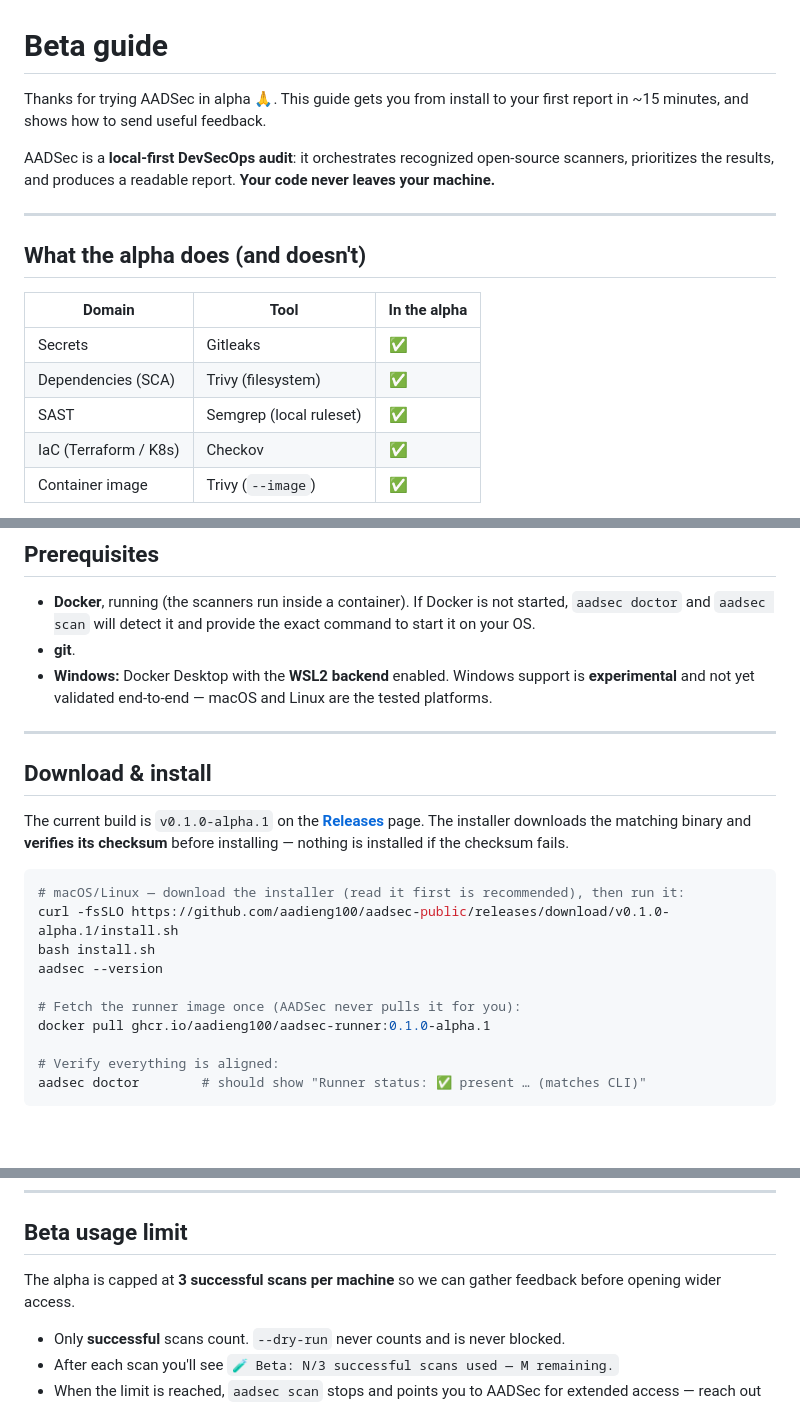
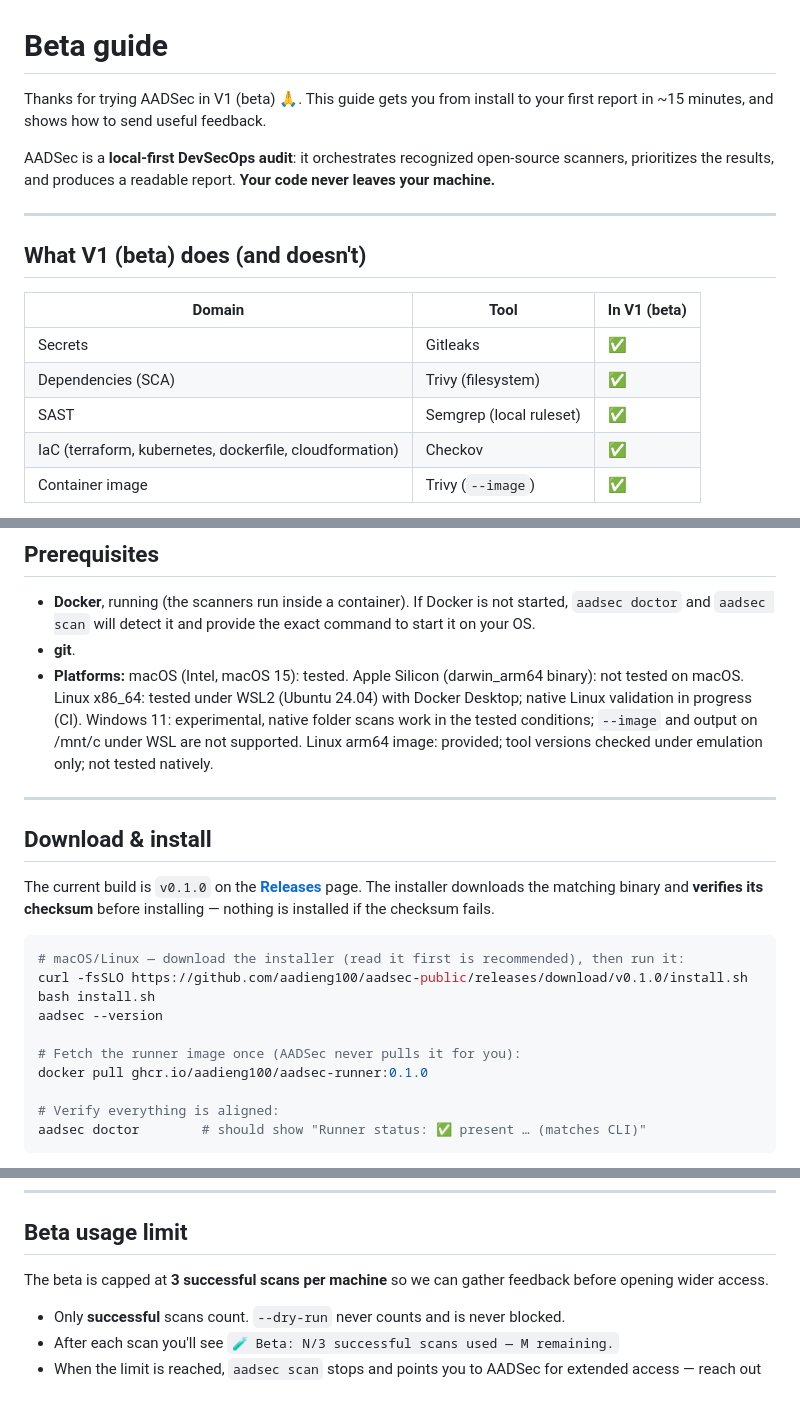
Before and after one commit to aadieng100/aadsec-public, a Markdown page: docs/BETA.md, 3 parts joined by grey strips. GitHub-like rendering; blank space fills up the shorter version.

Commit message:
docs: update platform status, Checkov scope, and release 0.1.0 references in BETA.md

````diff
--- a/docs/BETA.md
+++ b/docs/BETA.md
@@ -1,6 +1,6 @@
 # Beta guide
 
-Thanks for trying AADSec in alpha 🙏. This guide gets you from install to your
+Thanks for trying AADSec in V1 (beta) 🙏. This guide gets you from install to your
 first report in ~15 minutes, and shows how to send useful feedback.
 
 AADSec is a **local-first DevSecOps audit**: it orchestrates recognized
@@ -9,14 +9,14 @@ open-source scanners, prioritizes the results, and produces a readable report.
 
 ---
 
-## What the alpha does (and doesn't)
+## What V1 (beta) does (and doesn't)
 
-| Domain | Tool | In the alpha |
+| Domain | Tool | In V1 (beta) |
 |---|---|---|
 | Secrets | Gitleaks | ✅ |
 | Dependencies (SCA) | Trivy (filesystem) | ✅ |
 | SAST | Semgrep (local ruleset) | ✅ |
-| IaC (Terraform / K8s) | Checkov | ✅ |
+| IaC (terraform, kubernetes, dockerfile, cloudformation) | Checkov | ✅ |
 | Container image | Trivy (`--image`) | ✅ |
 
 - **Outputs:** `findings.json` (normalized, prioritized P0–P3) + `report.html`
@@ -47,26 +47,24 @@ open-source scanners, prioritizes the results, and produces a readable report.
 
 - **Docker**, running (the scanners run inside a container). If Docker is not started, `aadsec doctor` and `aadsec scan` will detect it and provide the exact command to start it on your OS.
 - **git**.
-- **Windows:** Docker Desktop with the **WSL2 backend** enabled. Windows support
-  is **experimental** and not yet validated end-to-end — macOS and Linux are the
-  tested platforms.
+- **Platforms:** macOS (Intel, macOS 15): tested. Apple Silicon (darwin_arm64 binary): not tested on macOS. Linux x86_64: tested under WSL2 (Ubuntu 24.04) with Docker Desktop; native Linux validation in progress (CI). Windows 11: experimental, native folder scans work in the tested conditions; `--image` and output on /mnt/c under WSL are not supported. Linux arm64 image: provided; tool versions checked under emulation only; not tested natively.
 
 ---
 
 ## Download & install
 
-The current build is `v0.1.0-alpha.1` on the [**Releases**](https://github.com/aadieng100/aadsec-public/releases) page.
+The current build is `v0.1.0` on the [**Releases**](https://github.com/aadieng100/aadsec-public/releases) page.
 The installer downloads the matching binary and **verifies its checksum** before
 installing — nothing is installed if the checksum fails.
 
 ```bash
 # macOS/Linux — download the installer (read it first is recommended), then run it:
-curl -fsSLO https://github.com/aadieng100/aadsec-public/releases/download/v0.1.0-alpha.1/install.sh
+curl -fsSLO https://github.com/aadieng100/aadsec-public/releases/download/v0.1.0/install.sh
 bash install.sh
 aadsec --version
 
 # Fetch the runner image once (AADSec never pulls it for you):
-docker pull ghcr.io/aadieng100/aadsec-runner:0.1.0-alpha.1
+docker pull ghcr.io/aadieng100/aadsec-runner:0.1.0
 
 # Verify everything is aligned:
 aadsec doctor        # should show "Runner status: ✅ present … (matches CLI)"
@@ -92,7 +90,7 @@ Output is English by default; add `--lang fr` for French.
 
 ## Beta usage limit
 
-The alpha is capped at **3 successful scans per machine** so we can gather
+The beta is capped at **3 successful scans per machine** so we can gather
 feedback before opening wider access.
 
 - Only **successful** scans count. `--dry-run` never counts and is never blocked.
````
